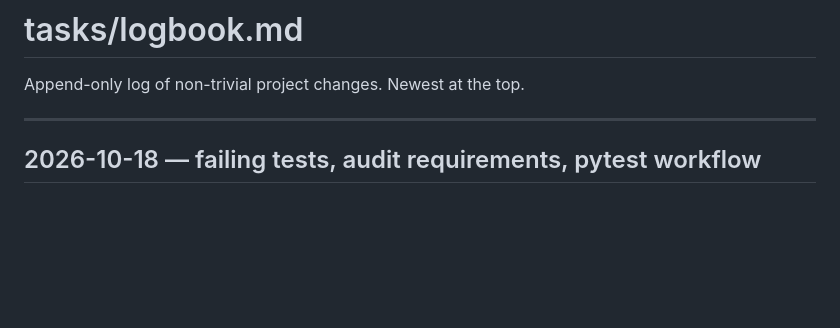
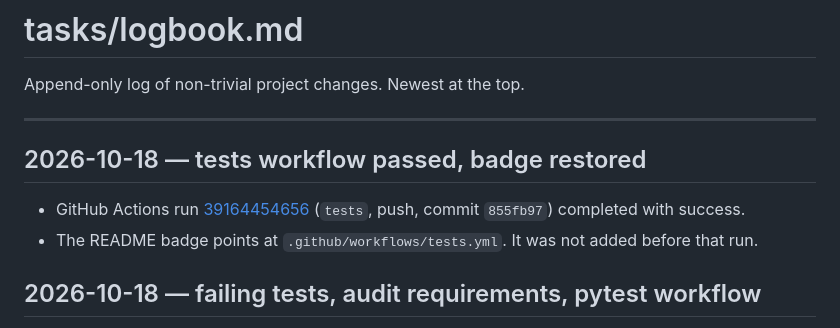
Before and after one commit to theonlyallana/pyshield-smr, a Markdown page: tasks/logbook.md, the part around the change. Drawn GitHub-style; blank space fills up the shorter version.

```diff
--- a/tasks/logbook.md
+++ b/tasks/logbook.md
@@ -3,6 +3,11 @@
 Append-only log of non-trivial project changes. Newest at the top.
 
 ---
+
+## 2026-10-18 — tests workflow passed, badge restored
+
+- GitHub Actions run [39164454656](https://github.com/theonlyallana/pyshield-smr/actions/runs/39164454656) (`tests`, push, commit `855fb97`) completed with success.
+- The README badge points at `.github/workflows/tests.yml`. It was not added before that run.
 
 ## 2026-10-18 — failing tests, audit requirements, pytest workflow
 
```
Also changed, not shown: README.md (+2 -1 lines).
